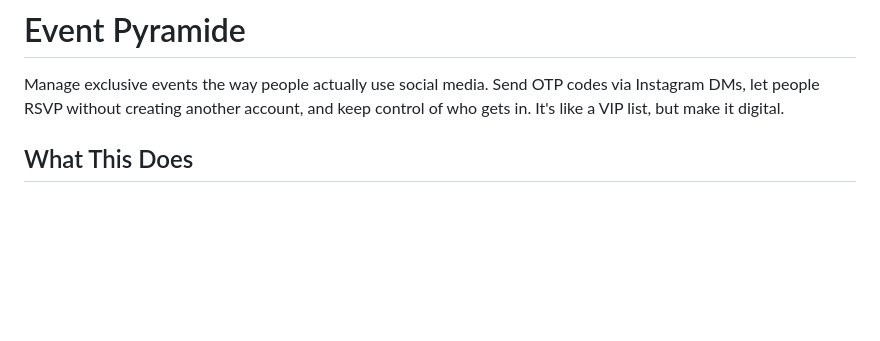
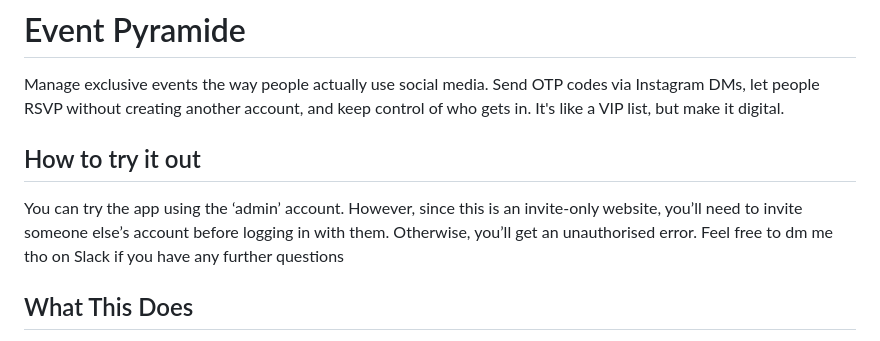
Before and after one commit to bbarni2020/Event-Pyramide, a Markdown page: README.md, the part around the change. Rendered like a GitHub page; blank space fills up the shorter version.

Commit message:
Test instructions

```diff
--- a/README.md
+++ b/README.md
@@ -1,6 +1,9 @@
 # Event Pyramide
 
 Manage exclusive events the way people actually use social media. Send OTP codes via Instagram DMs, let people RSVP without creating another account, and keep control of who gets in. It's like a VIP list, but make it digital.
+
+## How to try it out
+You can try the app using the ‘admin’ account. However, since this is an invite-only website, you’ll need to invite someone else’s account before logging in with them. Otherwise, you’ll get an unauthorised error. Feel free to dm me tho on Slack if you have any further questions
 
 ## What This Does
 
```
